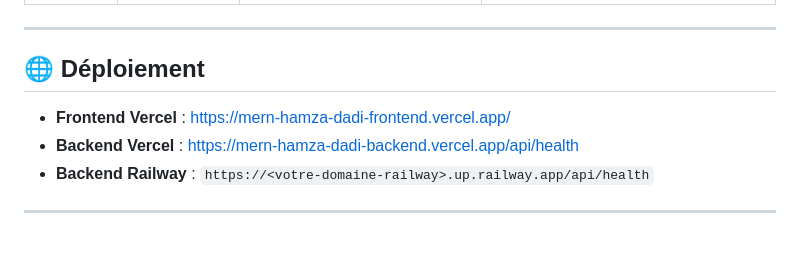
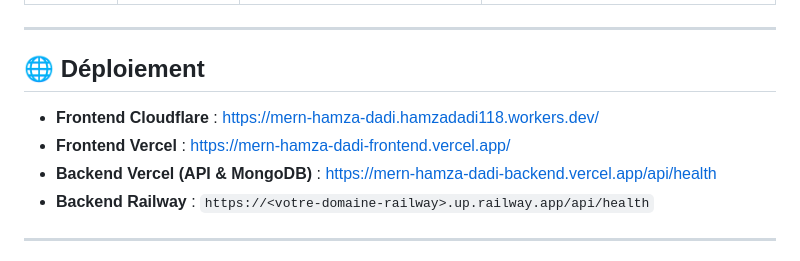
Before and after one commit to Hamza-Dadi/mern-hamza-dadi, a Markdown page: README.md, the part around the change. Drawn GitHub-style.

Commit message:
docs: ajouter URL du frontend Cloudflare

```diff
--- a/README.md
+++ b/README.md
@@ -96,8 +96,9 @@ Le serveur sera accessible sur : **http://localhost:3000**
 
 ## 🌐 Déploiement
 
+- **Frontend Cloudflare** : [https://mern-hamza-dadi.hamzadadi118.workers.dev/](https://mern-hamza-dadi.hamzadadi118.workers.dev/)
 - **Frontend Vercel** : [https://mern-hamza-dadi-frontend.vercel.app/](https://mern-hamza-dadi-frontend.vercel.app/)
-- **Backend Vercel** : [https://mern-hamza-dadi-backend.vercel.app/api/health](https://mern-hamza-dadi-backend.vercel.app/api/health)
+- **Backend Vercel (API & MongoDB)** : [https://mern-hamza-dadi-backend.vercel.app/api/health](https://mern-hamza-dadi-backend.vercel.app/api/health)
 - **Backend Railway** : `https://<votre-domaine-railway>.up.railway.app/api/health`
 
 ---
```
